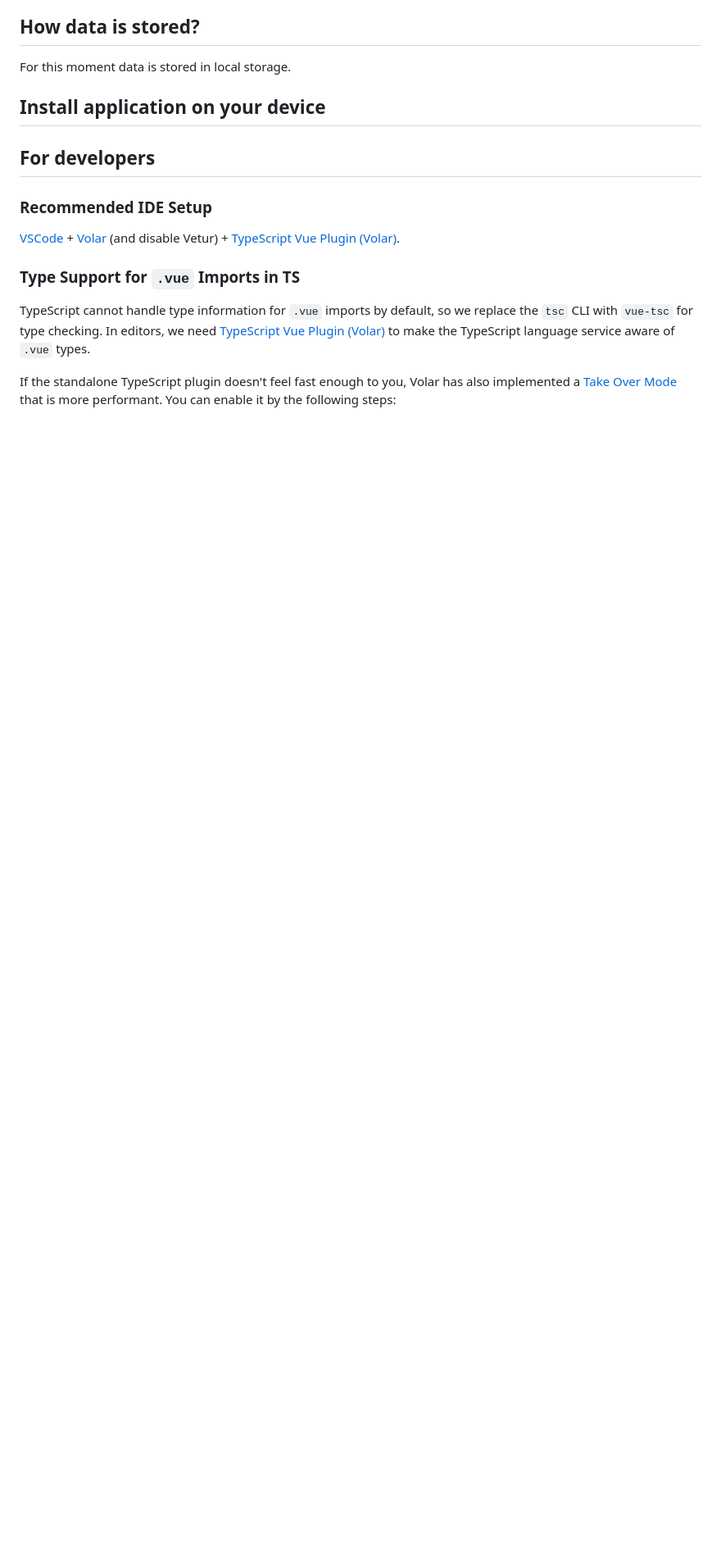
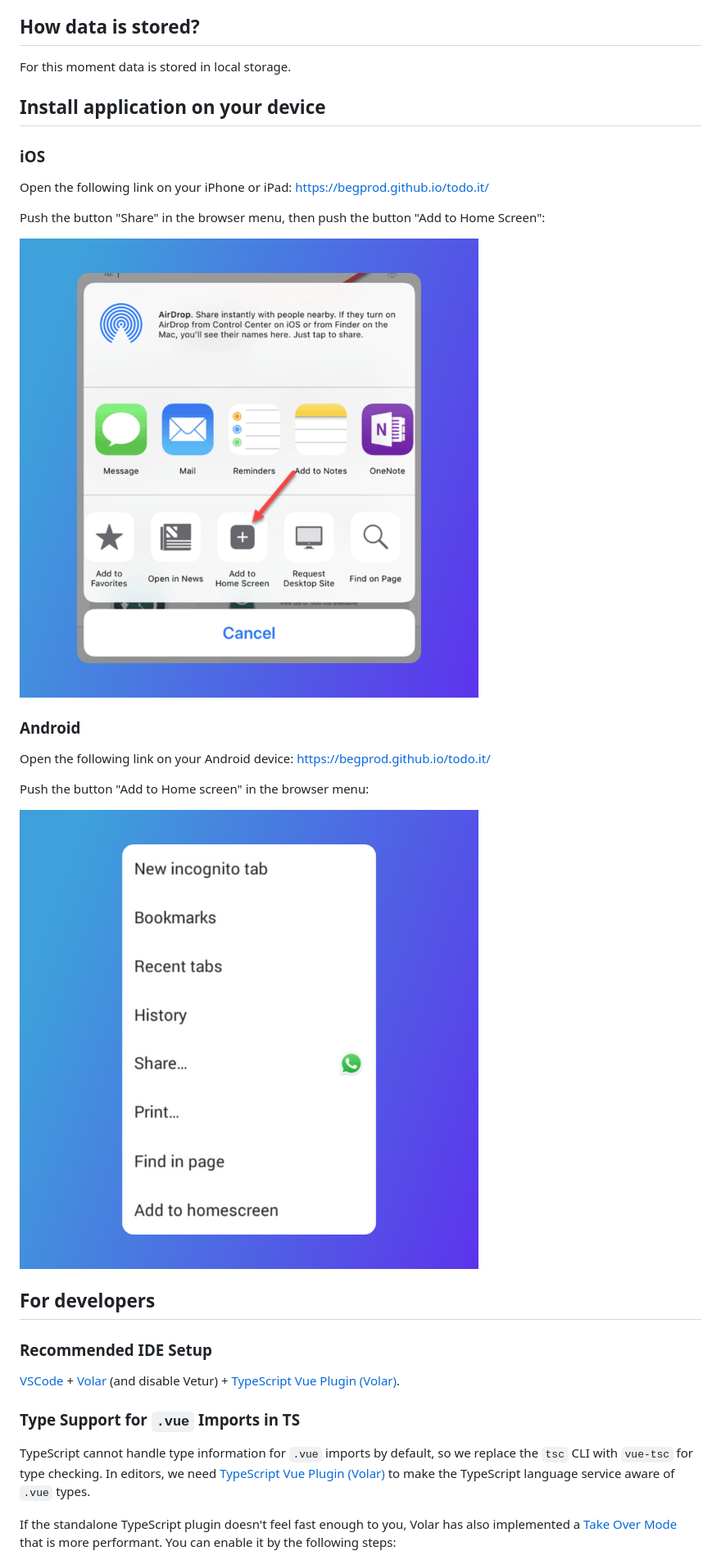
Before and after one commit to begprod/todo.it, a Markdown page: README.md, the part around one of its changes. Shown at 82% size. Drawn GitHub-style; pictures changed too: public/screenshots/android.jpg (added), public/screenshots/ios.jpg (added); blank space fills up the shorter version.

Commit message:
chore: update readme

```diff
--- a/README.md
+++ b/README.md
@@ -61,6 +72,23 @@ To the interface, for automatization of calendar generating, history of tasks an
 For this moment data is stored in local storage.
 
 ## Install application on your device
+
+### iOS
+
+Open the following link on your iPhone or iPad: [https://begprod.github.io/todo.it/](https://begprod.github.io/todo.it/)
+
+Push the button "Share" in the browser menu, then push the button "Add to Home Screen":
+
+![todo.it - another todo app but with features](./public/screenshots/ios.jpg)
+
+### Android
+
+Open the following link on your Android device: [https://begprod.github.io/todo.it/](https://begprod.github.io/todo.it/)
+
+Push the button "Add to Home screen" in the browser menu:
+
+![todo.it - another todo app but with features](./public/screenshots/android.jpg)
+
 
 ## For developers
 ### Recommended IDE Setup
```
Also changed, not shown: other parts of README.md (+13 -2 lines), public/screenshots/desktop.png (deleted), public/screenshots/mobile.jpg (added), public/screenshots/mobile.png (deleted), 1 other file.
